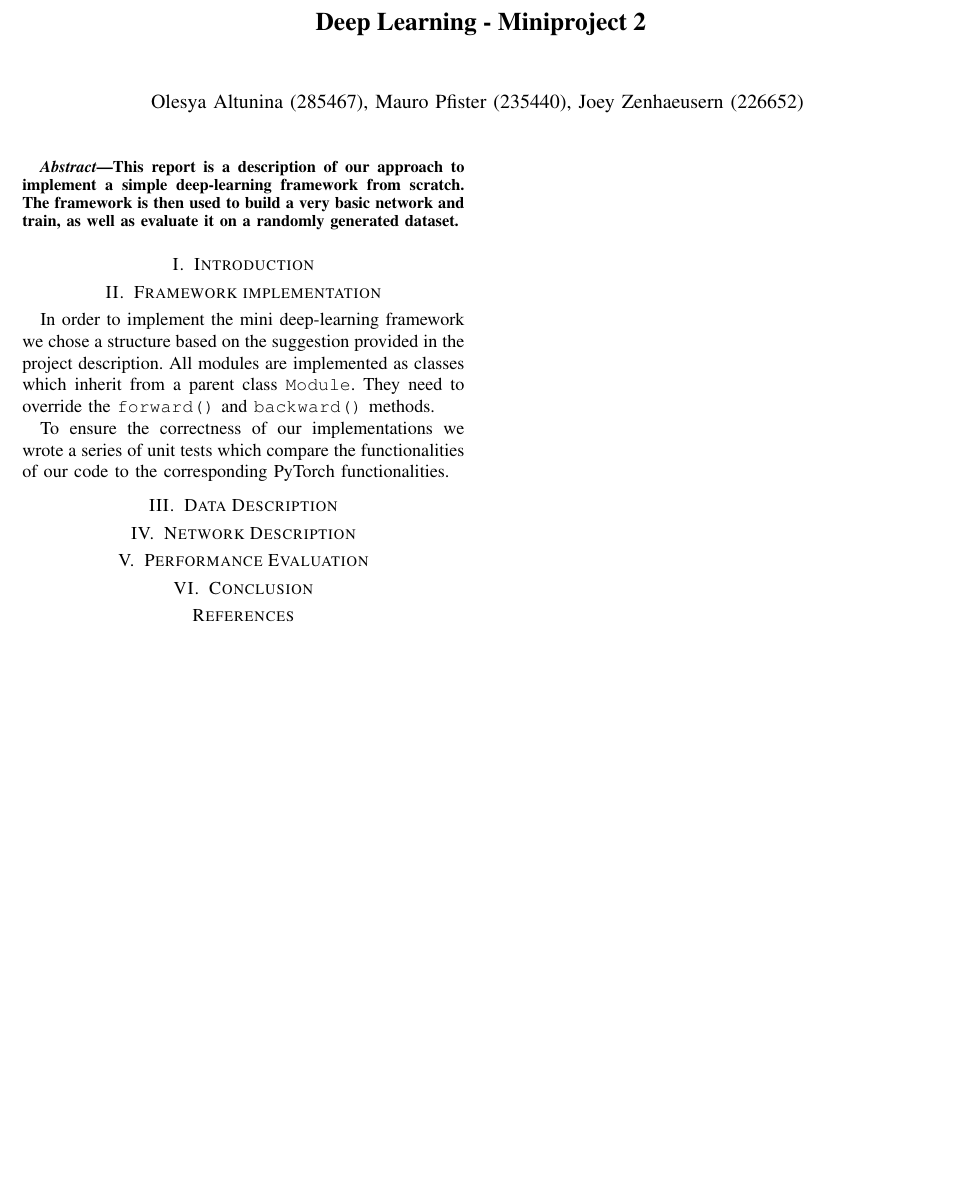
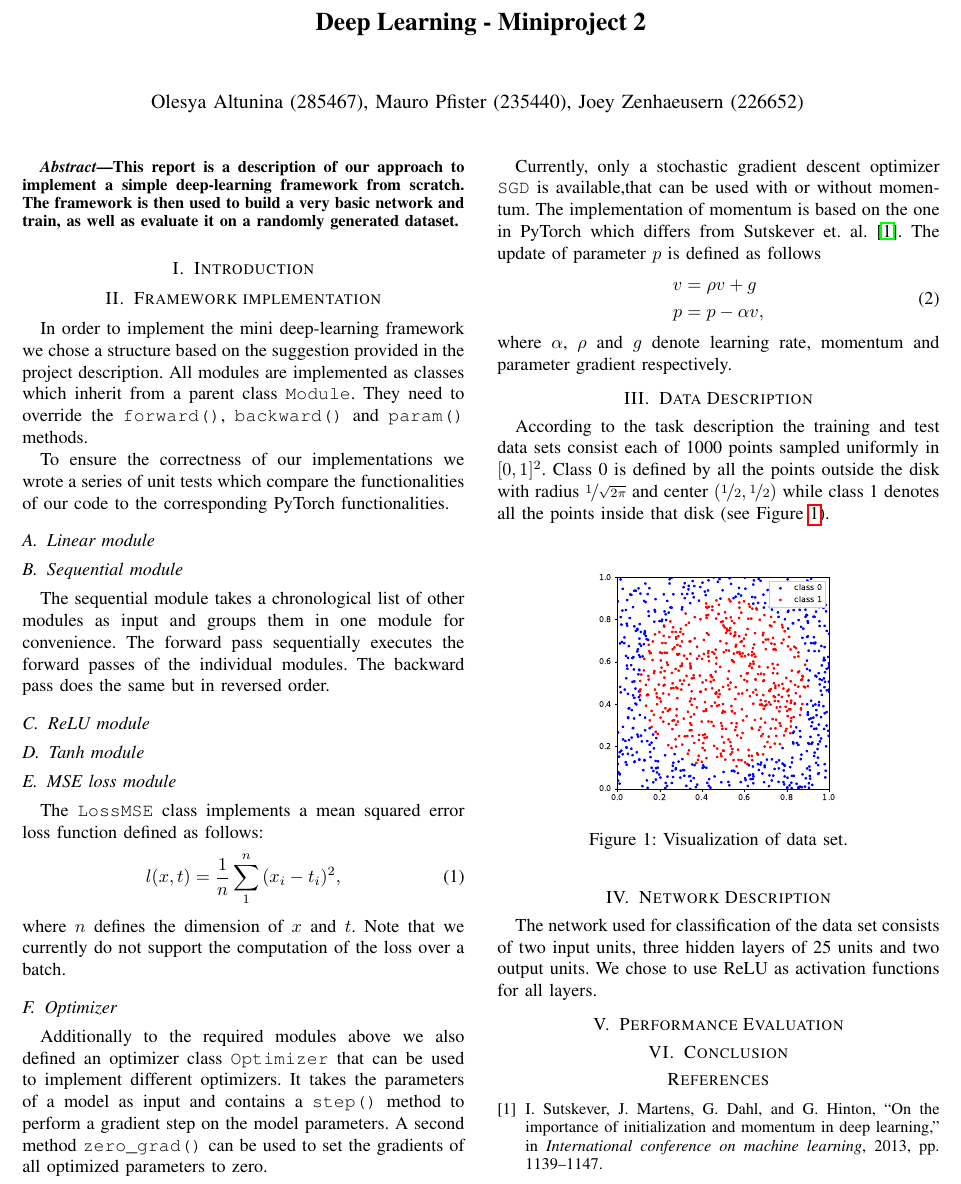
Before and after one commit to zenhaeus/ee559-dl-projects, a LaTeX paper (Proj2/report/report.tex): part of the page, cut so that both start at the same text, the shorter picture padded with empty space. Compiled offline with pdfLaTeX.

Commit message:
Describe MSE loss, optimizer, dataset and network in report

```diff
--- a/Proj2/report/report.tex
+++ b/Proj2/report/report.tex
@@ -14,6 +14,7 @@
 \usepackage{mathrsfs}
 \usepackage{cleveref}
 \usepackage{xcolor}
+\usepackage{nicefrac}
 \usetikzlibrary{trees,calc,arrows.meta,positioning,decorations.pathreplacing,bending}
 
 
@@ -33,15 +34,60 @@ This report is a description of our approach to implement a simple deep-learning
 \section{Introduction}
 
 \section{Framework implementation}
-In order to implement the mini deep-learning framework we chose a structure based on the suggestion provided in the project description. All modules are implemented as classes which inherit from a parent class \texttt{Module}. They need to override the \texttt{forward()} and \texttt{backward()} methods.
-
-% TODO: describe interesting implementation details
+In order to implement the mini deep-learning framework we chose a structure based on the suggestion provided in the project description. All modules are implemented as classes which inherit from a parent class \texttt{Module}. They need to override the \texttt{forward()}, \texttt{backward()} and \texttt{param()} methods.
 
 To ensure the correctness of our implementations we wrote a series of unit tests which compare the functionalities of our code to the corresponding PyTorch functionalities.
 
+% TODO: describe interesting implementation details
+% TODO: clearly state how several consecutive forward passes are handled
+% TODO: state limitations of implementation
+
+\subsection{Linear module}
+% TODO: describe module
+% TODO: mention weight initialization
+
+\subsection{Sequential module}
+% This is quite a lot of bullshitting ... What else could we write here?
+The sequential module takes a chronological list of other modules as input and groups them in one module for convenience. The forward pass sequentially executes the forward passes of the individual modules. The backward pass does the same but in reversed order.
+
+\subsection{ReLU module}
+% TODO: describe module
+
+\subsection{Tanh module}
+% TODO: describe module
+
+\subsection{MSE loss module}
+The \texttt{LossMSE} class implements a mean squared error loss function defined as follows:
+\begin{equation} \label{eq:MSE}
+  l(x,t) = \frac{1}{n} \sum_1^n{(x_i - t_i)^2},
+\end{equation}
+where $n$ defines the dimension of $x$ and $t$. Note that we currently do not support the computation of the loss over a batch.
+
+\subsection{Optimizer}
+Additionally to the required modules above we also defined an optimizer class \texttt{Optimizer} that can be used to implement different optimizers. It takes the parameters of a model as input and contains a \texttt{step()} method to perform a gradient step on the model parameters. A second method \texttt{zero\_grad()} can be used to set the gradients of all optimized parameters to zero.
+
+Currently, only a stochastic gradient descent optimizer \texttt{SGD} is available,that can be used with or without momentum. The implementation of momentum is based on the one in PyTorch which differs from Sutskever et. al. \cite{sutskever2013importance}. The update of parameter $p$ is defined as follows
+\begin{equation} \label{eq:SGDmoment}
+  \begin{aligned}
+    v &= \rho v + g \\
+    p &= p - \alpha v,
+  \end{aligned}
+\end{equation}
+where $\alpha$, $\rho$ and $g$ denote learning rate, momentum and parameter gradient respectively.
+
 \section{Data Description}
+According to the task description the training and test data sets consist each of 1000 points sampled uniformly in $[0,1]^2$. Class 0 is defined by all the points outside the disk with radius $\nicefrac{1}{\sqrt{2\pi}}$ and center $(\nicefrac{1}{2}, \nicefrac{1}{2})$ while class 1 denotes all the points inside that disk (see Figure~\ref{fig:data_set}).
+
+\begin{figure}[h]
+  \centering
+  \includegraphics[width = 0.4\textwidth]{fig/disk_data_set.eps}
+  \caption{Visualization of data set.}
+  \label{fig:data_set}
+\end{figure}
+
 
 \section{Network Description}
+The network used for classification of the data set consists of two input units, three hidden layers of 25 units and two output units. We chose to use ReLU as activation functions for all layers.
 
 \section{Performance Evaluation}
 
```
Also changed, not shown: Proj2/report/literature.bib (+8 -0 lines), Proj2/report/fig/disk_data_set.eps (added).
